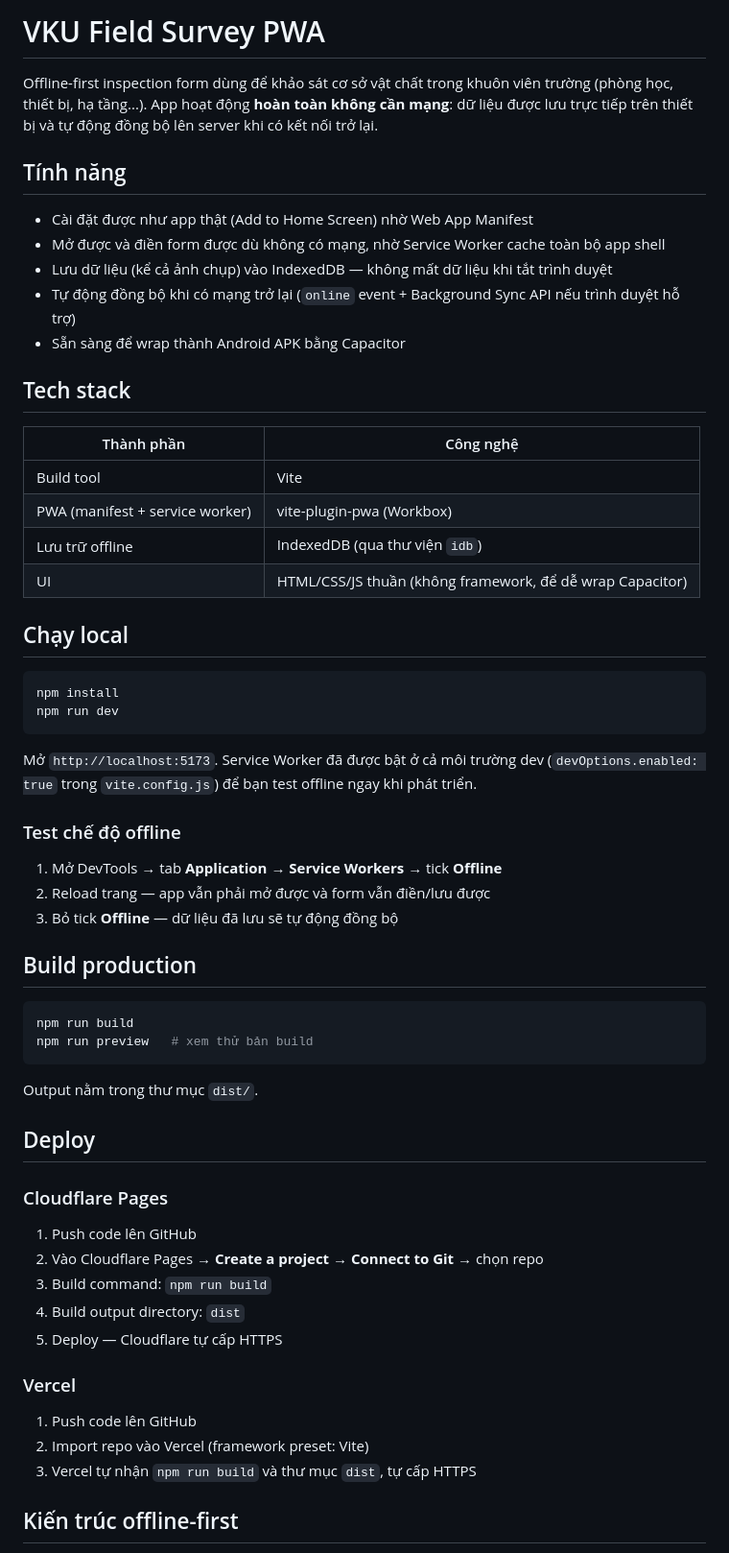
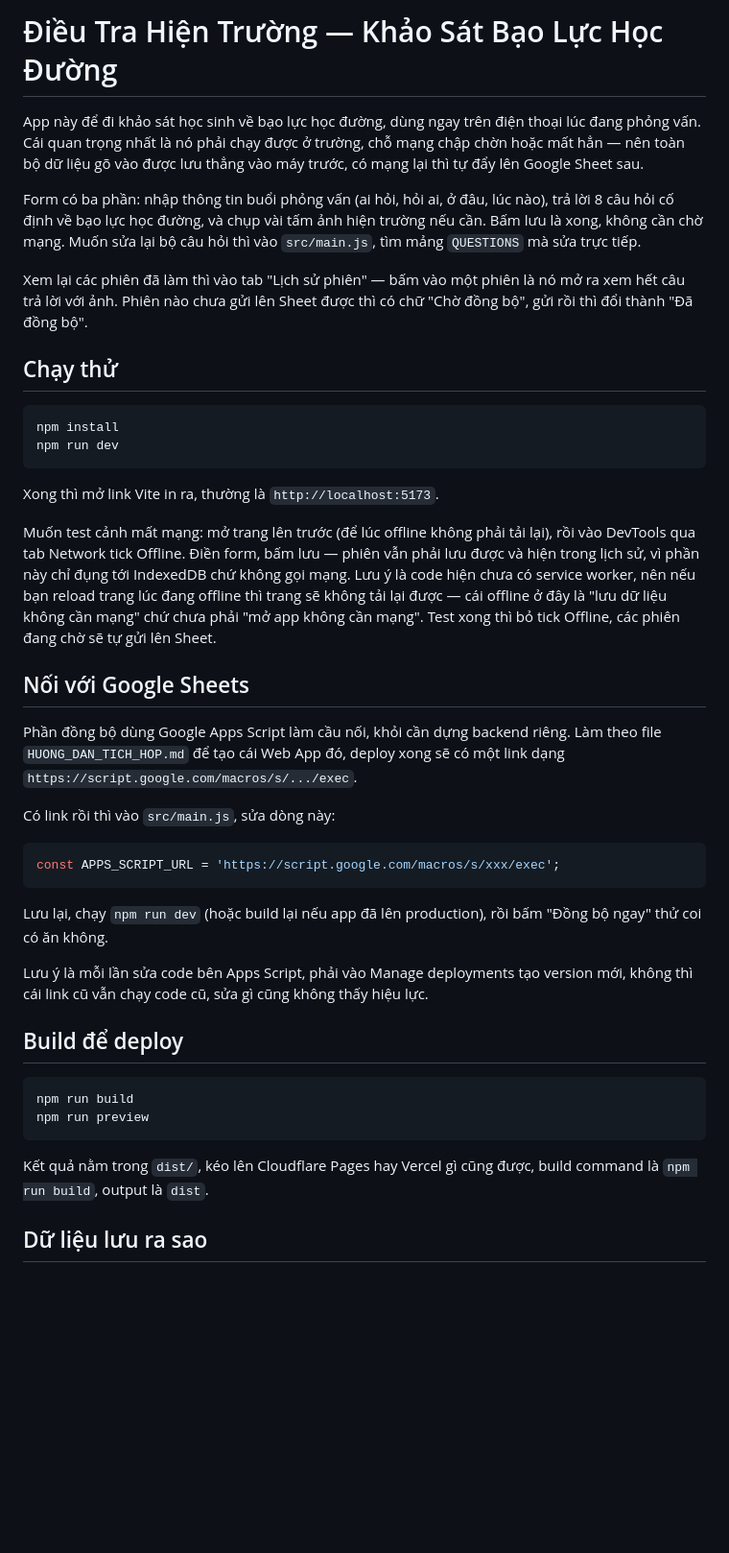
Before and after one commit to tranthithulam0510-max/MiniProject1, a Markdown page: README.md, the part around one of its changes. Shown at 96% size. GitHub-like rendering; blank space fills up the shorter version.

Commit message:
Cập nhật README

````diff
--- a/README.md
+++ b/README.md
@@ -1,61 +1,44 @@
-# VKU Field Survey PWA
+# Điều Tra Hiện Trường — Khảo Sát Bạo Lực Học Đường
 
-Offline-first inspection form dùng để khảo sát cơ sở vật chất trong khuôn viên trường (phòng học, thiết bị, hạ tầng...). App hoạt động **hoàn toàn không cần mạng**: dữ liệu được lưu trực tiếp trên thiết bị và tự động đồng bộ lên server khi có kết nối trở lại.
+App này để đi khảo sát học sinh về bạo lực học đường, dùng ngay trên điện thoại lúc đang phỏng vấn. Cái quan trọng nhất là nó phải chạy được ở trường, chỗ mạng chập chờn hoặc mất hẳn — nên toàn bộ dữ liệu gõ vào được lưu thẳng vào máy trước, có mạng lại thì tự đẩy lên Google Sheet sau.
 
-## Tính năng
+Form có ba phần: nhập thông tin buổi phỏng vấn (ai hỏi, hỏi ai, ở đâu, lúc nào), trả lời 8 câu hỏi cố định về bạo lực học đường, và chụp vài tấm ảnh hiện trường nếu cần. Bấm lưu là xong, không cần chờ mạng. Muốn sửa lại bộ câu hỏi thì vào `src/main.js`, tìm mảng `QUESTIONS` mà sửa trực tiếp.
 
-- Cài đặt được như app thật (Add to Home Screen) nhờ Web App Manifest
-- Mở được và điền form được dù không có mạng, nhờ Service Worker cache toàn bộ app shell
-- Lưu dữ liệu (kể cả ảnh chụp) vào IndexedDB — không mất dữ liệu khi tắt trình duyệt
-- Tự động đồng bộ khi có mạng trở lại (`online` event + Background Sync API nếu trình duyệt hỗ trợ)
-- Sẵn sàng để wrap thành Android APK bằng Capacitor
+Xem lại các phiên đã làm thì vào tab "Lịch sử phiên" — bấm vào một phiên là nó mở ra xem hết câu trả lời với ảnh. Phiên nào chưa gửi lên Sheet được thì có chữ "Chờ đồng bộ", gửi rồi thì đổi thành "Đã đồng bộ".
 
-## Tech stack
-
-| Thành phần | Công nghệ |
-|---|---|
-| Build tool | Vite |
-| PWA (manifest + service worker) | vite-plugin-pwa (Workbox) |
-| Lưu trữ offline | IndexedDB (qua thư viện `idb`) |
-| UI | HTML/CSS/JS thuần (không framework, để dễ wrap Capacitor) |
-
-## Chạy local
+## Chạy thử
 
 ```bash
 npm install
 npm run dev
 ```
 
-Mở `http://localhost:5173`. Service Worker đã được bật ở cả môi trường dev (`devOptions.enabled: true` trong `vite.config.js`) để bạn test offline ngay khi phát triển.
+Xong thì mở link Vite in ra, thường là `http://localhost:5173`.
 
-### Test chế độ offline
+Muốn test cảnh mất mạng: mở trang lên trước (để lúc offline không phải tải lại), rồi vào DevTools qua tab Network tick Offline. Điền form, bấm lưu — phiên vẫn phải lưu được và hiện trong lịch sử, vì phần này chỉ đụng tới IndexedDB chứ không gọi mạng. Lưu ý là code hiện chưa có service worker, nên nếu bạn reload trang lúc đang offline thì trang sẽ không tải lại được — cái offline ở đây là "lưu dữ liệu không cần mạng" chứ chưa phải "mở app không cần mạng". Test xong thì bỏ tick Offline, các phiên đang chờ sẽ tự gửi lên Sheet.
 
-1. Mở DevTools → tab **Application** → **Service Workers** → tick **Offline**
-2. Reload trang — app vẫn phải mở được và form vẫn điền/lưu được
-3. Bỏ tick **Offline** — dữ liệu đã lưu sẽ tự động đồng bộ
+## Nối với Google Sheets
 
-## Build production
+Phần đồng bộ dùng Google Apps Script làm cầu nối, khỏi cần dựng backend riêng. Làm theo file `HUONG_DAN_TICH_HOP.md` để tạo cái Web App đó, deploy xong sẽ có một link dạng `https://script.google.com/macros/s/.../exec`.
+
+Có link rồi thì vào `src/main.js`, sửa dòng này:
+
+```js
+const APPS_SCRIPT_URL = 'https://script.google.com/macros/s/xxx/exec';
+```
+
+Lưu lại, chạy `npm run dev` (hoặc build lại nếu app đã lên production), rồi bấm "Đồng bộ ngay" thử coi có ăn không.
+
+Lưu ý là mỗi lần sửa code bên Apps Script, phải vào Manage deployments tạo version mới, không thì cái link cũ vẫn chạy code cũ, sửa gì cũng không thấy hiệu lực.
+
+## Build để deploy
 
 ```bash
 npm run build
-npm run preview   # xem thử bản build
+npm run preview
 ```
 
-Output nằm trong thư mục `dist/`.
+Kết quả nằm trong `dist/`, kéo lên Cloudflare Pages hay Vercel gì cũng được, build command là `npm run build`, output là `dist`.
 
-## Deploy
+## Dữ liệu lưu ra sao
 
-### Cloudflare Pages
-1. Push code lên GitHub
-2. Vào Cloudflare Pages → **Create a project** → **Connect to Git** → chọn repo
-3. Build command: `npm run build`
-4. Build output directory: `dist`
-5. Deploy — Cloudflare tự cấp HTTPS
-
-### Vercel
-1. Push code lên GitHub
-2. Import repo vào Vercel (framework preset: Vite)
-3. Vercel tự nhận `npm run build` và thư mục `dist`, tự cấp HTTPS
-
-## Kiến trúc offline-first
-
````
Also changed, not shown: other parts of README.md (+15 -33 lines).
